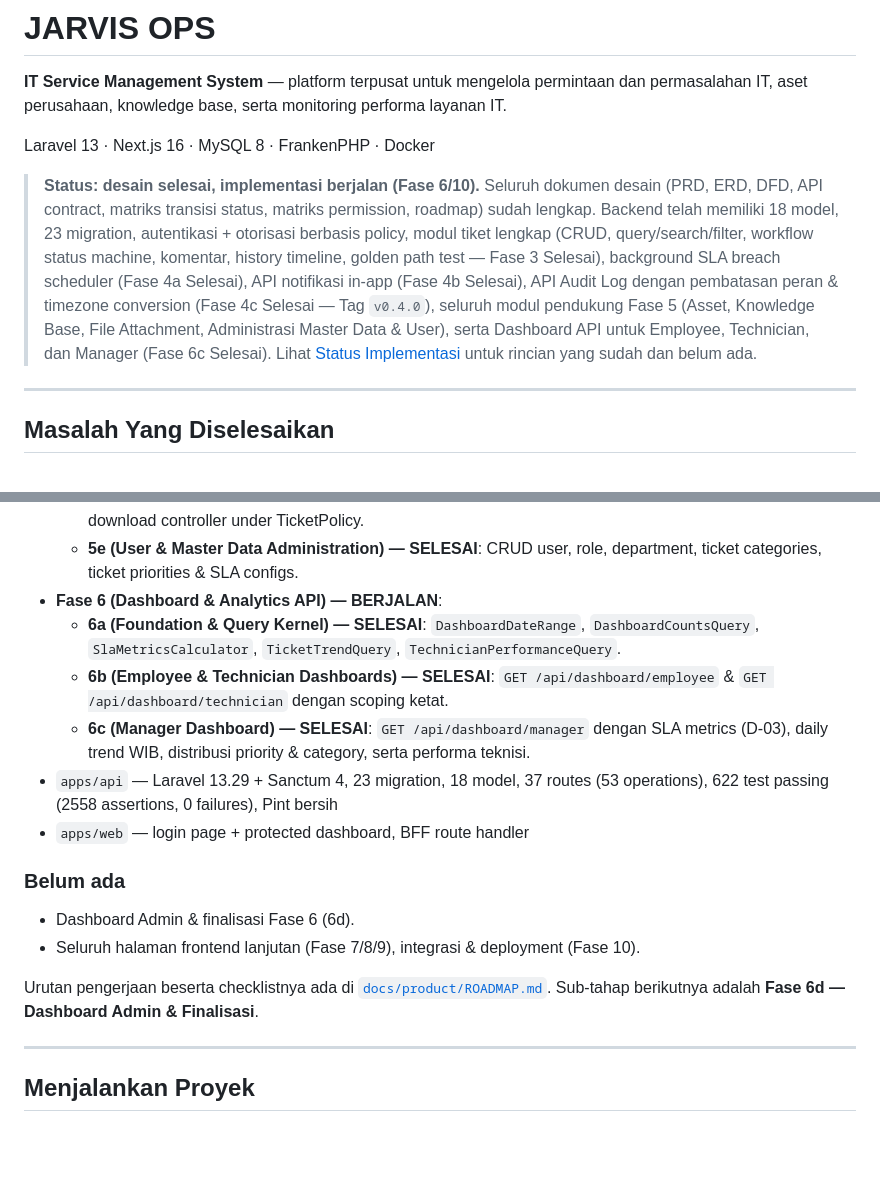
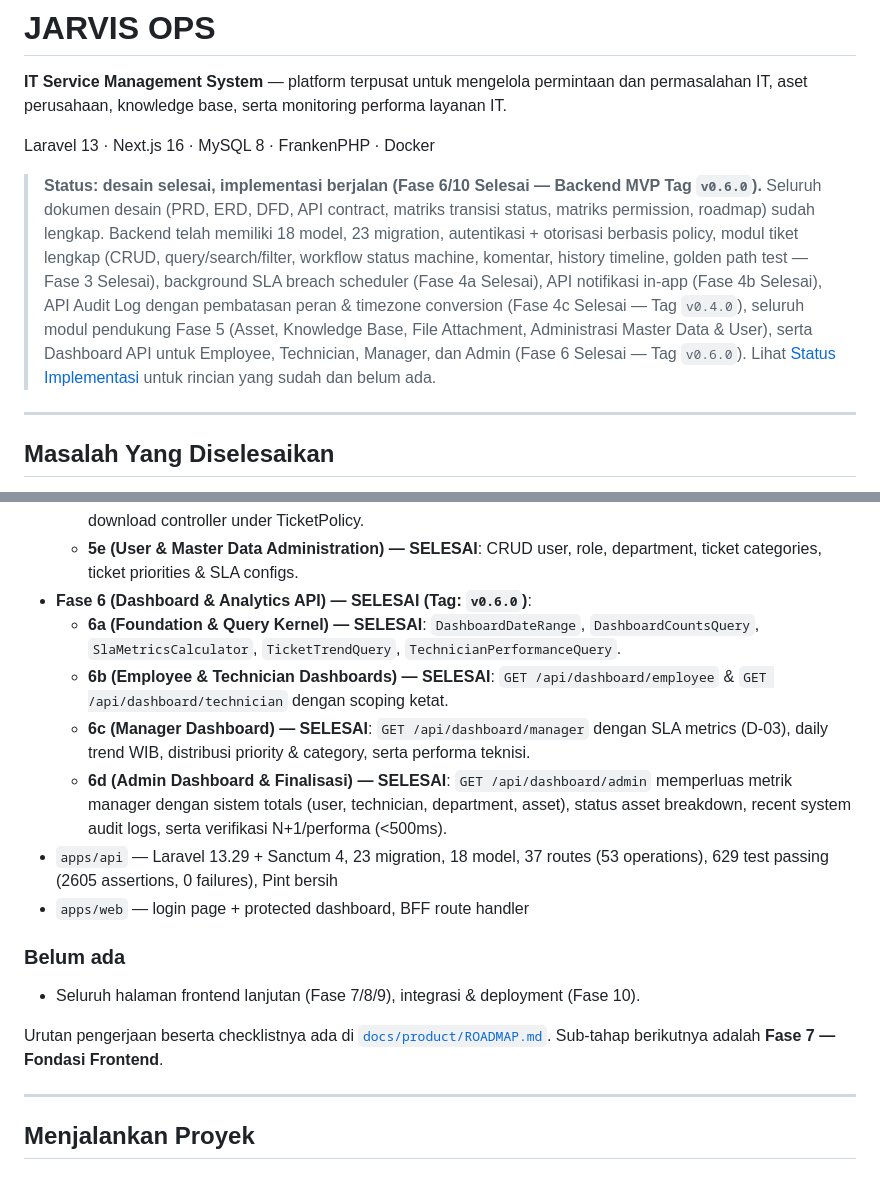
Before and after one commit to Febrian1202/JarvisOps, a Markdown page: README.md, 2 parts joined by grey strips. Drawn GitHub-style; blank space fills up the shorter version.

Commit message:
docs: update README, AGENTS.md, and phase 6 task README for phase 6d completion

```diff
--- a/README.md
+++ b/README.md
@@ -4,8 +4,8 @@
 
 Laravel 13 · Next.js 16 · MySQL 8 · FrankenPHP · Docker
 
-> **Status: desain selesai, implementasi berjalan (Fase 6/10).**
-> Seluruh dokumen desain (PRD, ERD, DFD, API contract, matriks transisi status, matriks permission, roadmap) sudah lengkap. Backend telah memiliki 18 model, 23 migration, autentikasi + otorisasi berbasis policy, modul tiket lengkap (CRUD, query/search/filter, workflow status machine, komentar, history timeline, golden path test — Fase 3 Selesai), background SLA breach scheduler (Fase 4a Selesai), API notifikasi in-app (Fase 4b Selesai), API Audit Log dengan pembatasan peran & timezone conversion (Fase 4c Selesai — Tag `v0.4.0`), seluruh modul pendukung Fase 5 (Asset, Knowledge Base, File Attachment, Administrasi Master Data & User), serta Dashboard API untuk Employee, Technician, dan Manager (Fase 6c Selesai). Lihat [Status Implementasi](#status-implementasi) untuk rincian yang sudah dan belum ada.
+> **Status: desain selesai, implementasi berjalan (Fase 6/10 Selesai — Backend MVP Tag `v0.6.0`).**
+> Seluruh dokumen desain (PRD, ERD, DFD, API contract, matriks transisi status, matriks permission, roadmap) sudah lengkap. Backend telah memiliki 18 model, 23 migration, autentikasi + otorisasi berbasis policy, modul tiket lengkap (CRUD, query/search/filter, workflow status machine, komentar, history timeline, golden path test — Fase 3 Selesai), background SLA breach scheduler (Fase 4a Selesai), API notifikasi in-app (Fase 4b Selesai), API Audit Log dengan pembatasan peran & timezone conversion (Fase 4c Selesai — Tag `v0.4.0`), seluruh modul pendukung Fase 5 (Asset, Knowledge Base, File Attachment, Administrasi Master Data & User), serta Dashboard API untuk Employee, Technician, Manager, dan Admin (Fase 6 Selesai — Tag `v0.6.0`). Lihat [Status Implementasi](#status-implementasi) untuk rincian yang sudah dan belum ada.
 
 ---
 
@@ -159,19 +159,19 @@ Baca dengan urutan ini kalau baru pertama kali masuk ke proyek:
   - **5c (Knowledge Base) — SELESAI**: CRUD artikel, category, publish/unpublish workflow, slug uniqueness, view counter.
   - **5d (File Attachment) — SELESAI**: Private disk storage, upload validation (MIME & extension), secure download controller under TicketPolicy.
   - **5e (User & Master Data Administration) — SELESAI**: CRUD user, role, department, ticket categories, ticket priorities & SLA configs.
-- **Fase 6 (Dashboard & Analytics API) — BERJALAN**:
+- **Fase 6 (Dashboard & Analytics API) — SELESAI (Tag: `v0.6.0`)**:
   - **6a (Foundation & Query Kernel) — SELESAI**: `DashboardDateRange`, `DashboardCountsQuery`, `SlaMetricsCalculator`, `TicketTrendQuery`, `TechnicianPerformanceQuery`.
   - **6b (Employee & Technician Dashboards) — SELESAI**: `GET /api/dashboard/employee` & `GET /api/dashboard/technician` dengan scoping ketat.
   - **6c (Manager Dashboard) — SELESAI**: `GET /api/dashboard/manager` dengan SLA metrics (D-03), daily trend WIB, distribusi priority & category, serta performa teknisi.
-- `apps/api` — Laravel 13.29 + Sanctum 4, 23 migration, 18 model, 37 routes (53 operations), 622 test passing (2558 assertions, 0 failures), Pint bersih
+  - **6d (Admin Dashboard & Finalisasi) — SELESAI**: `GET /api/dashboard/admin` memperluas metrik manager dengan sistem totals (user, technician, department, asset), status asset breakdown, recent system audit logs, serta verifikasi N+1/performa (<500ms).
+- `apps/api` — Laravel 13.29 + Sanctum 4, 23 migration, 18 model, 37 routes (53 operations), 629 test passing (2605 assertions, 0 failures), Pint bersih
 - `apps/web` — login page + protected dashboard, BFF route handler
 
 ### Belum ada
 
-- Dashboard Admin & finalisasi Fase 6 (6d).
 - Seluruh halaman frontend lanjutan (Fase 7/8/9), integrasi & deployment (Fase 10).
 
-Urutan pengerjaan beserta checklistnya ada di [`docs/product/ROADMAP.md`](docs/product/ROADMAP.md). Sub-tahap berikutnya adalah **Fase 6d — Dashboard Admin & Finalisasi**.
+Urutan pengerjaan beserta checklistnya ada di [`docs/product/ROADMAP.md`](docs/product/ROADMAP.md). Sub-tahap berikutnya adalah **Fase 7 — Fondasi Frontend**.
 
 ---
 
```
Also changed, not shown: AGENTS.md (+2 -2 lines), 1 other file.
